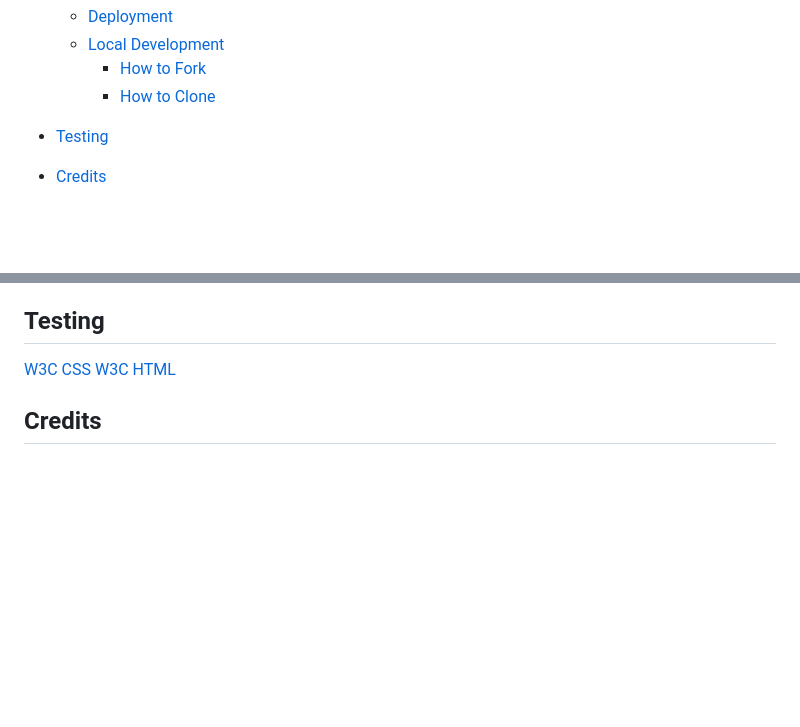
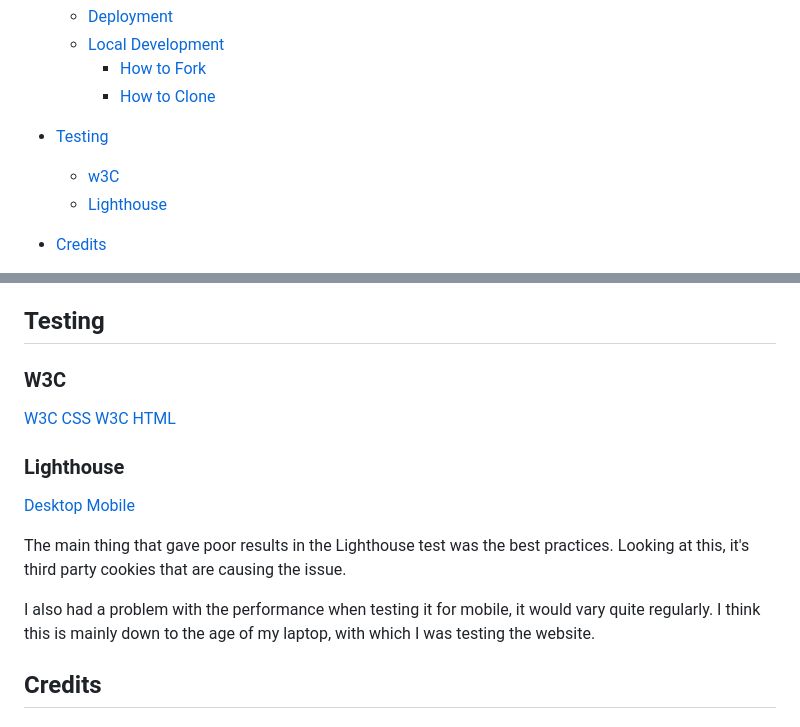
Before and after one commit to JayScarrott/mr-johnson, a Markdown page: readme.md, 2 parts joined by grey strips. GitHub-like rendering; blank space fills up the shorter version.

Commit message:
added to testing in readme

```diff
--- a/readme.md
+++ b/readme.md
@@ -29,6 +29,8 @@ This website was created to provide an easy way for fans of Mr Johnson to keep t
     * [How to Clone](#how-to-clone)
 
 * [Testing](#testing)
+  * [w3C](#w3c)
+  * [Lighthouse](#lighthouse)
 
 * [Credits](#credits)
   * [Code Used](#code-used)
@@ -167,8 +169,19 @@ My website was used to deploy my website, the instructions are as follows:
 
 ## Testing
 
+### W3C
+
 [W3C CSS](assets/readme/w3c-css.jpg)
 [W3C HTML](assets/readme/w3c-html.jpg)
+
+### Lighthouse
+
+[Desktop](assets/readme/lighthouse-desktop.jpg)
+[Mobile](assets/readme/lighthouse-mobile.jpg)
+
+The main thing that gave poor results in the Lighthouse test was the best practices. Looking at this, it's third party cookies that are causing the issue.
+
+I also had a problem with the performance when testing it for mobile, it would vary quite regularly. I think  this is mainly down to the age of my laptop, with which I was testing the website.
 
 ## Credits
 
```
Also changed, not shown: other parts of readme.md (+0 -2 lines), assets/readme/lighthouse-desktop.jpg (added), assets/readme/lighthouse-mobile.jpg (added).
